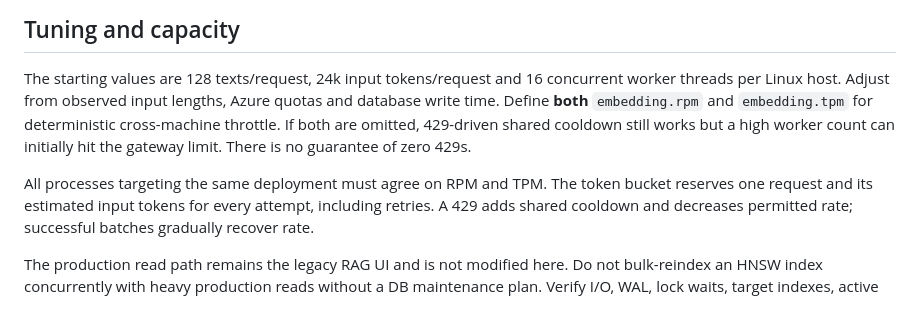
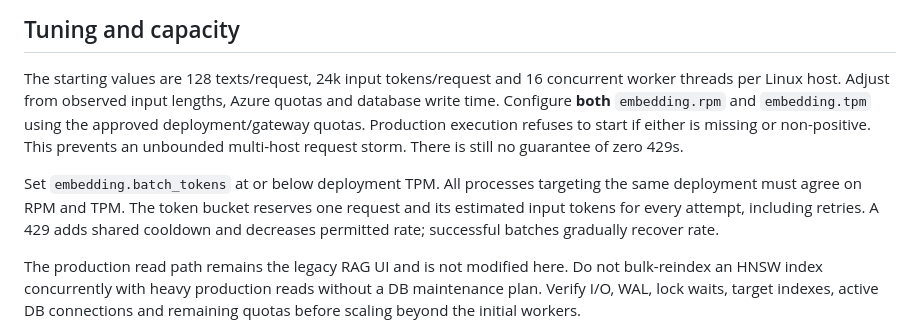
Before and after one commit to dhanumjayasaggurthi/chunk_vectors, a Markdown page: docs/FAST_EMBEDDINGS.md, the part around the change. GitHub-like rendering.

Commit message:
Clarify mandatory quota configuration before high-throughput execution

```diff
--- a/docs/FAST_EMBEDDINGS.md
+++ b/docs/FAST_EMBEDDINGS.md
@@ -96,12 +96,13 @@ claim token and conditional on the source-text MD5.
 
 The starting values are 128 texts/request, 24k input tokens/request and
 16 concurrent worker threads per Linux host. Adjust from observed input
-lengths, Azure quotas and database write time. Define **both** `embedding.rpm`
-and `embedding.tpm` for deterministic cross-machine throttle. If both are
-omitted, 429-driven shared cooldown still works but a high worker count can
-initially hit the gateway limit. There is no guarantee of zero 429s.
+lengths, Azure quotas and database write time. Configure **both** `embedding.rpm` and `embedding.tpm` using the approved
+deployment/gateway quotas. Production execution refuses to start if either
+is missing or non-positive. This prevents an unbounded multi-host request storm.
+There is still no guarantee of zero 429s.
 
-All processes targeting the same deployment must agree on RPM and TPM.
+Set `embedding.batch_tokens` at or below deployment TPM. All processes
+targeting the same deployment must agree on RPM and TPM.
 The token bucket reserves one request and its estimated input tokens for
 every attempt, including retries. A 429 adds shared cooldown and decreases
 permitted rate; successful batches gradually recover rate.
```
